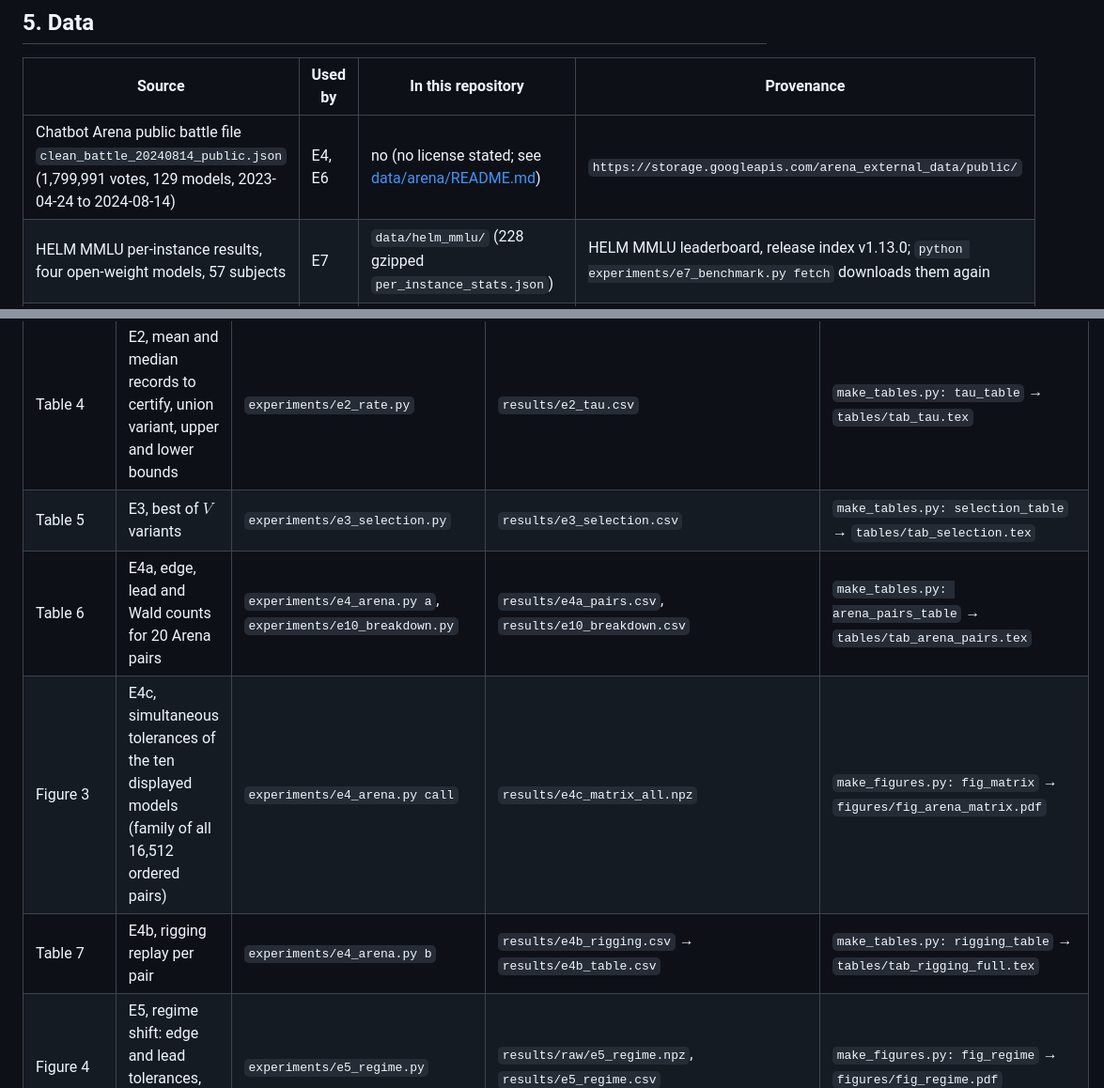
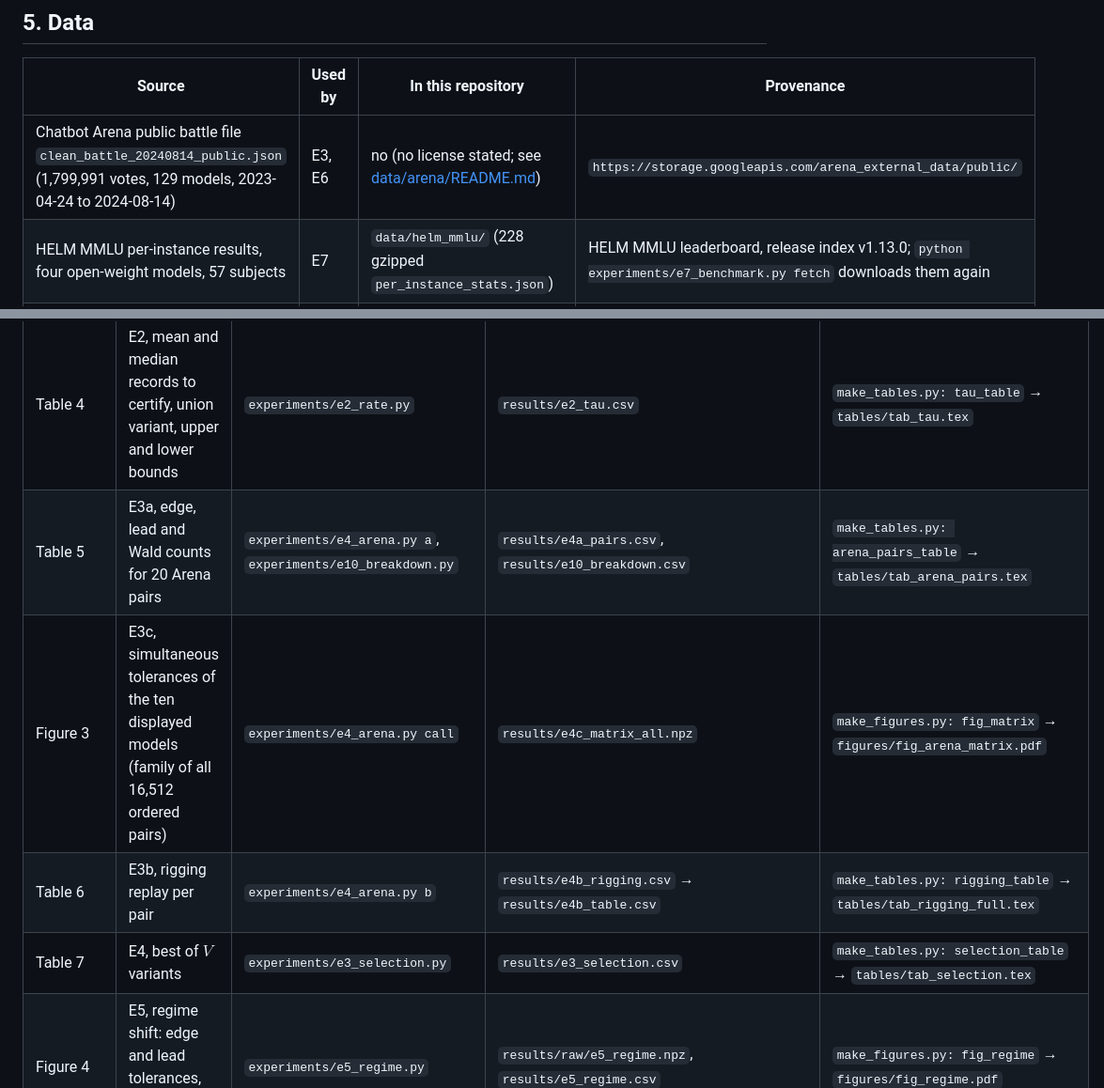
Before and after one commit to HamedKhosravi99/corruption-tolerance, a Markdown page: README.md, 2 parts joined by grey strips. Shown at 94% size. GitHub-like rendering.

```diff
--- a/README.md
+++ b/README.md
@@ -93,7 +93,7 @@ tables identical to the committed ones and figures that differ only in their cre
 
 | Source | Used by | In this repository | Provenance |
 |---|---|---|---|
-| Chatbot Arena public battle file `clean_battle_20240814_public.json` (1,799,991 votes, 129 models, 2023-04-24 to 2024-08-14) | E4, E6 | no (no license stated; see [data/arena/README.md](data/arena/README.md)) | `https://storage.googleapis.com/arena_external_data/public/` |
+| Chatbot Arena public battle file `clean_battle_20240814_public.json` (1,799,991 votes, 129 models, 2023-04-24 to 2024-08-14) | E3, E6 | no (no license stated; see [data/arena/README.md](data/arena/README.md)) | `https://storage.googleapis.com/arena_external_data/public/` |
 | HELM MMLU per-instance results, four open-weight models, 57 subjects | E7 | `data/helm_mmlu/` (228 gzipped `per_instance_stats.json`) | HELM MMLU leaderboard, release index v1.13.0; `python experiments/e7_benchmark.py fetch` downloads them again |
 | HELM Capabilities per-item scores, 15 models, MMLU-Pro, GPQA, IFEval, Omni-MATH | E8 | `data/helm_cap/` (60 gzipped JSON, per-item scores only) | HELM Capabilities, release index v1.15.0; `python experiments/e8_frontier.py fetch` |
 | SWE-bench Verified runs of one agent with 11 models | E8 | `data/swebench_verified/` (`metadata.yaml` and gzipped `per_instance_details.json` per run) | `SWE-bench/experiments`, `evaluation/verified/`; `python experiments/e8_swebench.py fetch` |
@@ -158,10 +158,10 @@ saved results; "Built by" is the function that turns them into the paper's figur
 | Table 2 | map of the experiments (text only) | — | — | — |
 | Table 3 | E1, all attacks and budgets | `experiments/e1_validity.py` | `results/e1_validity.csv`, `results/raw/e1_*.npz` | `make_tables.py: e1_table` → `tables/tab_e1.tex` |
 | Table 4 | E2, mean and median records to certify, union variant, upper and lower bounds | `experiments/e2_rate.py` | `results/e2_tau.csv` | `make_tables.py: tau_table` → `tables/tab_tau.tex` |
-| Table 5 | E3, best of $V$ variants | `experiments/e3_selection.py` | `results/e3_selection.csv` | `make_tables.py: selection_table` → `tables/tab_selection.tex` |
-| Table 6 | E4a, edge, lead and Wald counts for 20 Arena pairs | `experiments/e4_arena.py a`, `experiments/e10_breakdown.py` | `results/e4a_pairs.csv`, `results/e10_breakdown.csv` | `make_tables.py: arena_pairs_table` → `tables/tab_arena_pairs.tex` |
-| Figure 3 | E4c, simultaneous tolerances of the ten displayed models (family of all 16,512 ordered pairs) | `experiments/e4_arena.py call` | `results/e4c_matrix_all.npz` | `make_figures.py: fig_matrix` → `figures/fig_arena_matrix.pdf` |
-| Table 7 | E4b, rigging replay per pair | `experiments/e4_arena.py b` | `results/e4b_rigging.csv` → `results/e4b_table.csv` | `make_tables.py: rigging_table` → `tables/tab_rigging_full.tex` |
+| Table 5 | E3a, edge, lead and Wald counts for 20 Arena pairs | `experiments/e4_arena.py a`, `experiments/e10_breakdown.py` | `results/e4a_pairs.csv`, `results/e10_breakdown.csv` | `make_tables.py: arena_pairs_table` → `tables/tab_arena_pairs.tex` |
+| Figure 3 | E3c, simultaneous tolerances of the ten displayed models (family of all 16,512 ordered pairs) | `experiments/e4_arena.py call` | `results/e4c_matrix_all.npz` | `make_figures.py: fig_matrix` → `figures/fig_arena_matrix.pdf` |
+| Table 6 | E3b, rigging replay per pair | `experiments/e4_arena.py b` | `results/e4b_rigging.csv` → `results/e4b_table.csv` | `make_tables.py: rigging_table` → `tables/tab_rigging_full.tex` |
+| Table 7 | E4, best of $V$ variants | `experiments/e3_selection.py` | `results/e3_selection.csv` | `make_tables.py: selection_table` → `tables/tab_selection.tex` |
 | Figure 4 | E5, regime shift: edge and lead tolerances, empirical win rates | `experiments/e5_regime.py` | `results/raw/e5_regime.npz`, `results/e5_regime.csv` | `make_figures.py: fig_regime` → `figures/fig_regime.pdf` |
 | Table 8 | E6, attacks on correct claims | `experiments/e6_suppress.py` | `results/e6_suppress.csv`, `results/e6_decert.csv` | `make_tables.py: suppress_table` → `tables/tab_suppress.tex` |
 | Table 9 | E7, MMLU: edge, lead and Wald counts, time to certify | `experiments/e7_benchmark.py a`, `experiments/e10_breakdown.py` | `results/e7a_pairs.csv`, `results/e7a_perm.csv`, `results/e10_breakdown.csv`; input `data/helm_mmlu/*.json.gz` | `make_tables.py: mmlu_table` → `tables/tab_mmlu.tex` |
```
Also changed, not shown: other parts of README.md (+11 -11 lines).
